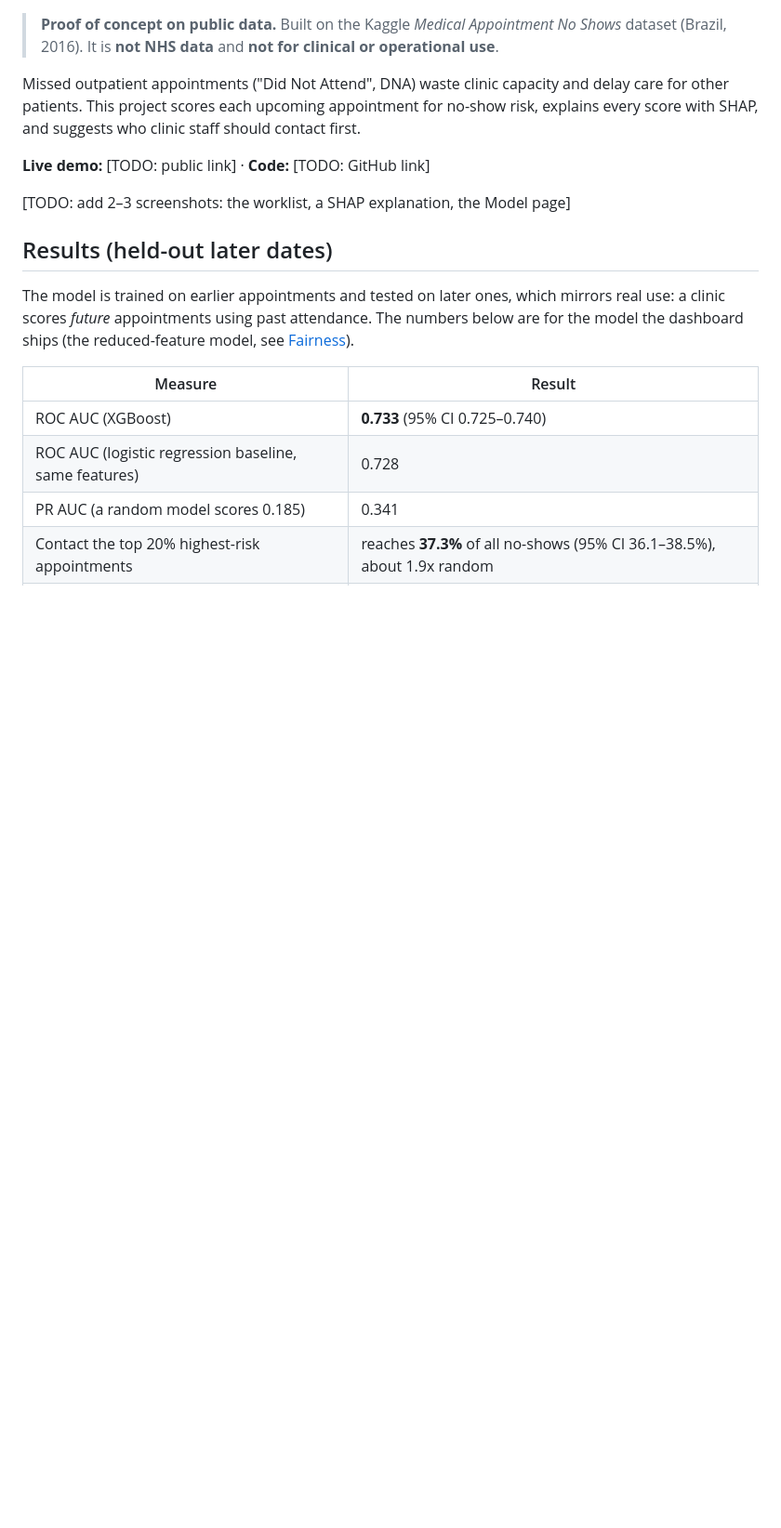
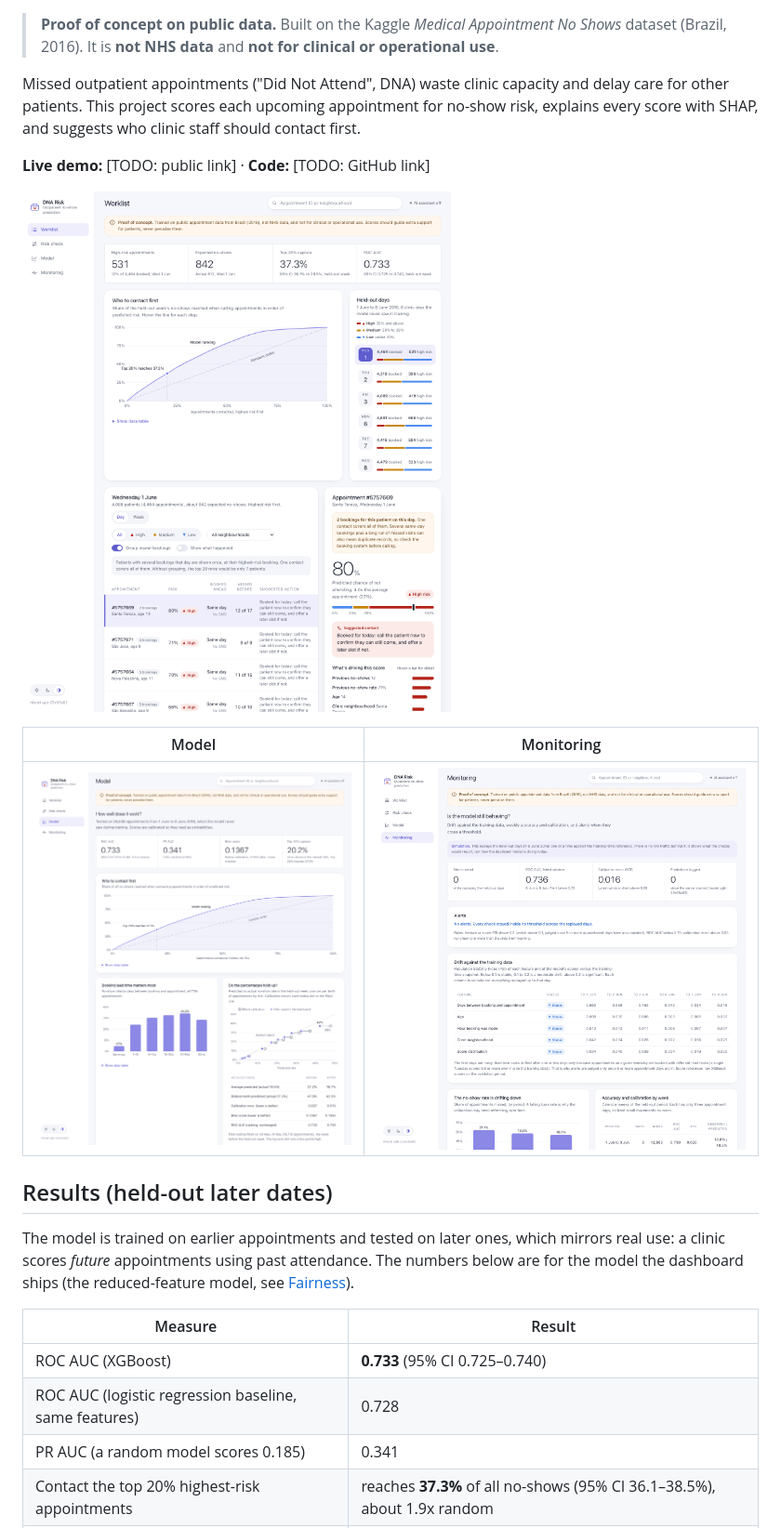
Before and after one commit to baafibk-source/outpatient-no-show-risk, a Markdown page: README.md, the part around the change. Shown at 93% size. Drawn GitHub-style; pictures changed too: docs/model.png (added), docs/monitoring.png (added), docs/worklist.png (added); blank space fills up the shorter version.

```diff
--- a/README.md
+++ b/README.md
@@ -6,7 +6,11 @@ Missed outpatient appointments ("Did Not Attend", DNA) waste clinic capacity and
 
 **Live demo:** [TODO: public link] · **Code:** [TODO: GitHub link]
 
-[TODO: add 2–3 screenshots: the worklist, a SHAP explanation, the Model page]
+![Worklist: summary figures, capture curve, held-out days, and an appointment's SHAP explanation](docs/worklist.png)
+
+| Model | Monitoring |
+|---|---|
+| ![Model page: test-set metrics, capture curve, lead time and calibration](docs/model.png) | ![Monitoring page: drift, alerts and weekly performance from the replay](docs/monitoring.png) |
 
 ## Results (held-out later dates)
 
```
Also changed, not shown: 3 other files.
